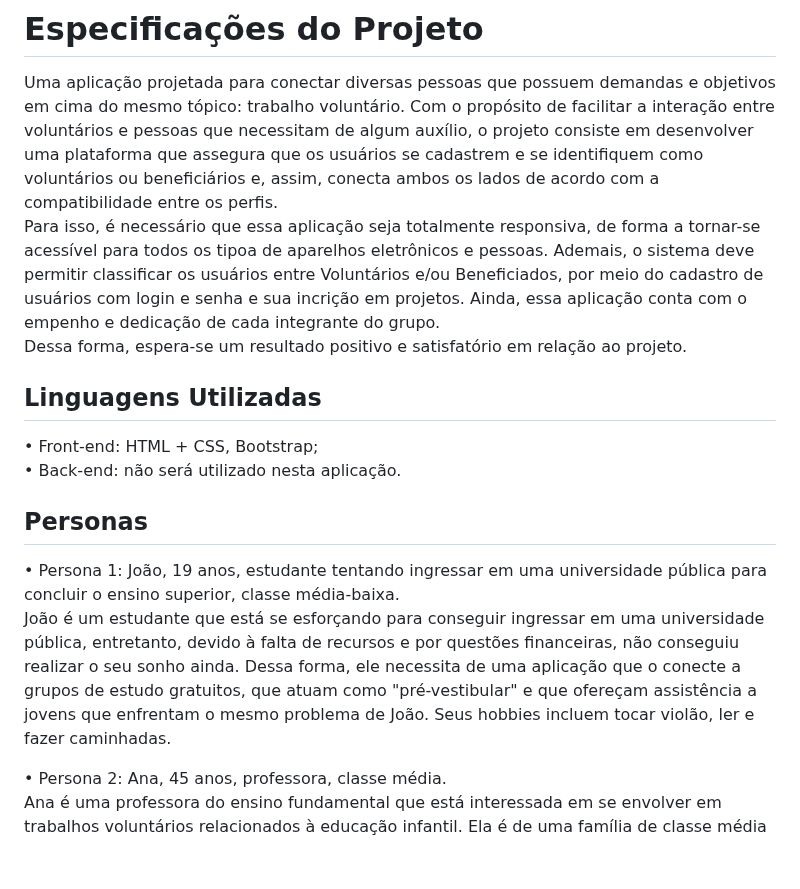
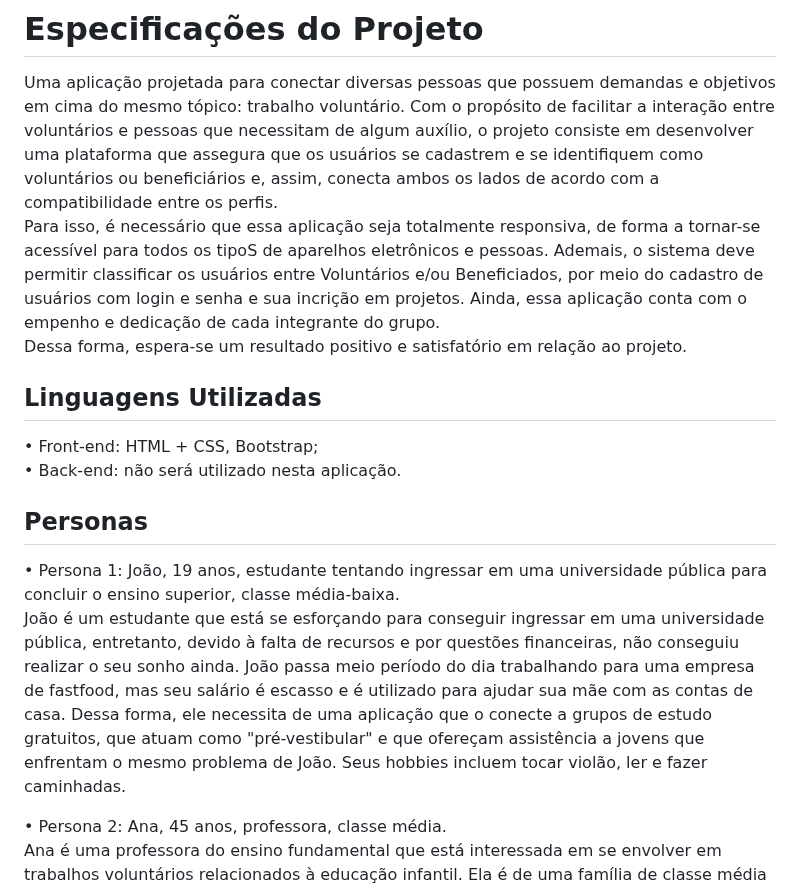
Before and after one commit to ICEI-PUC-Minas-PBR-SI/pbr-si-2023-1-p1-proj-web-g6-grupo-6, a Markdown page: docs/especification.md, the part around one of its changes. Drawn GitHub-style; blank space fills up the shorter version.

```diff
--- a/docs/especification.md
+++ b/docs/especification.md
@@ -1,6 +1,6 @@
 # Especificações do Projeto
 Uma aplicação projetada para conectar diversas pessoas que possuem demandas e objetivos em cima do mesmo tópico: trabalho voluntário. Com o propósito de facilitar a interação entre voluntários e pessoas que necessitam de algum auxílio, o projeto consiste em desenvolver uma plataforma que assegura que os usuários se cadastrem e se identifiquem como voluntários ou beneficiários e, assim, conecta ambos os lados de acordo com a compatibilidade entre os perfis.
-<br /> Para isso, é necessário que essa aplicação seja totalmente responsiva, de forma a tornar-se acessível para todos os tipoa de aparelhos eletrônicos e pessoas. Ademais, o sistema deve permitir classificar os usuários entre Voluntários e/ou Beneficiados, por meio do cadastro de usuários com login e senha e sua incrição em projetos. Ainda, essa aplicação conta com o empenho e dedicação de cada integrante do grupo.
+<br /> Para isso, é necessário que essa aplicação seja totalmente responsiva, de forma a tornar-se acessível para todos os tipoS de aparelhos eletrônicos e pessoas. Ademais, o sistema deve permitir classificar os usuários entre Voluntários e/ou Beneficiados, por meio do cadastro de usuários com login e senha e sua incrição em projetos. Ainda, essa aplicação conta com o empenho e dedicação de cada integrante do grupo.
 <br /> Dessa forma, espera-se um resultado positivo e satisfatório em relação ao projeto.
 
 ## Linguagens Utilizadas
@@ -9,7 +9,7 @@ Uma aplicação projetada para conectar diversas pessoas que possuem demandas e
 
 ## Personas
 • Persona 1: João, 19 anos, estudante tentando ingressar em uma universidade pública para concluir o ensino superior, classe média-baixa.<br />
-João é um estudante que está se esforçando para conseguir ingressar em uma universidade pública, entretanto, devido à falta de recursos e por questões financeiras, não conseguiu realizar o seu sonho ainda. Dessa forma, ele necessita de uma aplicação que o conecte a grupos de estudo gratuitos, que atuam como "pré-vestibular" e que ofereçam assistência a jovens que enfrentam o mesmo problema de João. Seus hobbies incluem tocar violão, ler e fazer caminhadas.
+João é um estudante que está se esforçando para conseguir ingressar em uma universidade pública, entretanto, devido à falta de recursos e por questões financeiras, não conseguiu realizar o seu sonho ainda. João passa meio período do dia trabalhando para uma empresa de fastfood, mas seu salário é escasso e é utilizado para ajudar sua mãe com as contas de casa. Dessa forma, ele necessita de uma aplicação que o conecte a grupos de estudo gratuitos, que atuam como "pré-vestibular" e que ofereçam assistência a jovens que enfrentam o mesmo problema de João. Seus hobbies incluem tocar violão, ler e fazer caminhadas.
 
 • Persona 2: Ana, 45 anos, professora, classe média.<br />
 Ana é uma professora do ensino fundamental que está interessada em se envolver em trabalhos voluntários relacionados à educação infantil. Ela é de uma família de classe média e tem filhos adolescentes. Seus hobbies incluem jardinagem, cozinhar e viajar. <br />
```
Also changed, not shown: other parts of docs/especification.md (+6 -6 lines).
